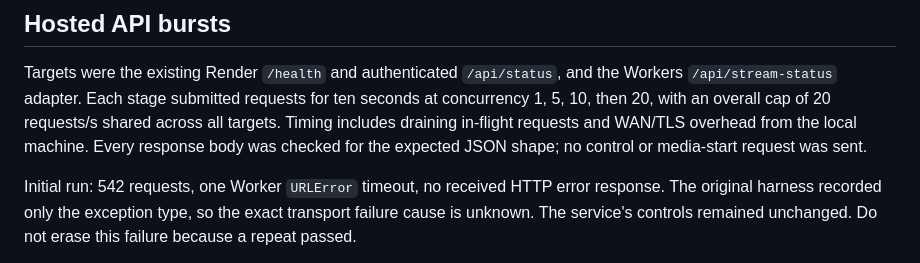
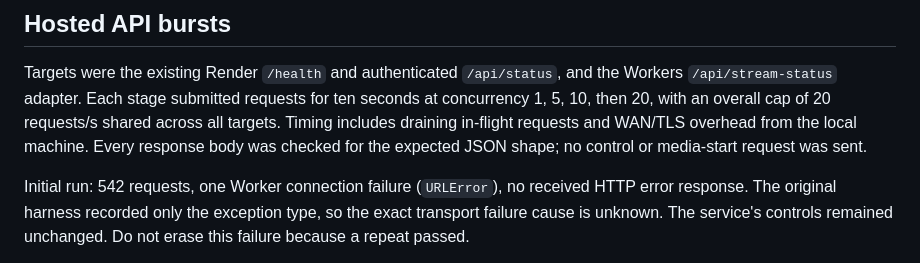
Before and after one commit to NerdBaba/telestreamer, a Markdown page: docs/GO_RESTREAM_STRESS_2026-10-16.md, the part around the change. GitHub-like rendering.

Commit message:
docs: distinguish observed connection failure from timeout cause

```diff
--- a/docs/GO_RESTREAM_STRESS_2026-10-16.md
+++ b/docs/GO_RESTREAM_STRESS_2026-10-16.md
@@ -51,7 +51,7 @@ for ten seconds at concurrency 1, 5, 10, then 20, with an overall cap of
 requests and WAN/TLS overhead from the local machine. Every response body was
 checked for the expected JSON shape; no control or media-start request was sent.
 
-Initial run: 542 requests, one Worker `URLError` timeout, no received HTTP error
+Initial run: 542 requests, one Worker connection failure (`URLError`), no received HTTP error
 response. The original harness recorded only the exception type, so the exact
 transport failure cause is unknown. The service's controls remained unchanged.
 Do not erase this failure because a repeat passed.
```
